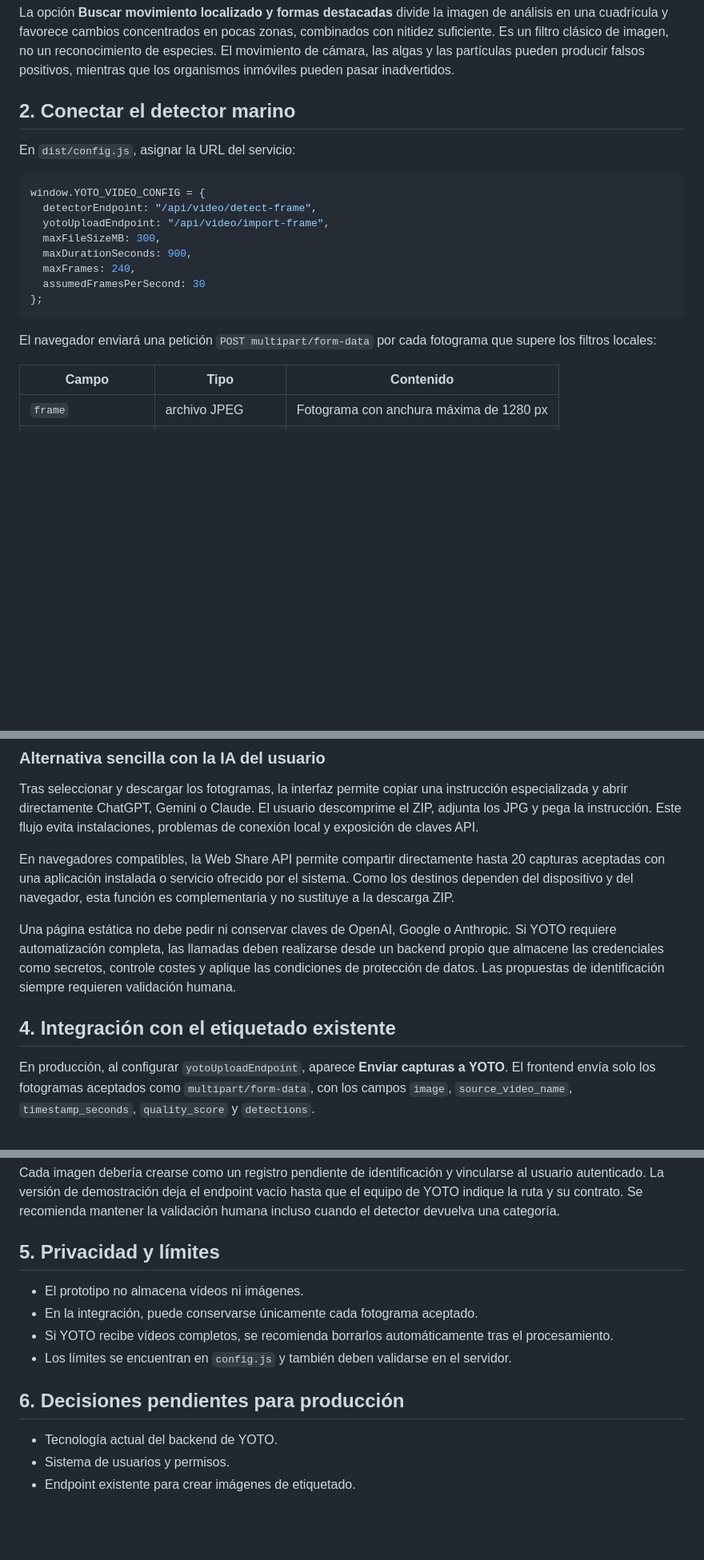
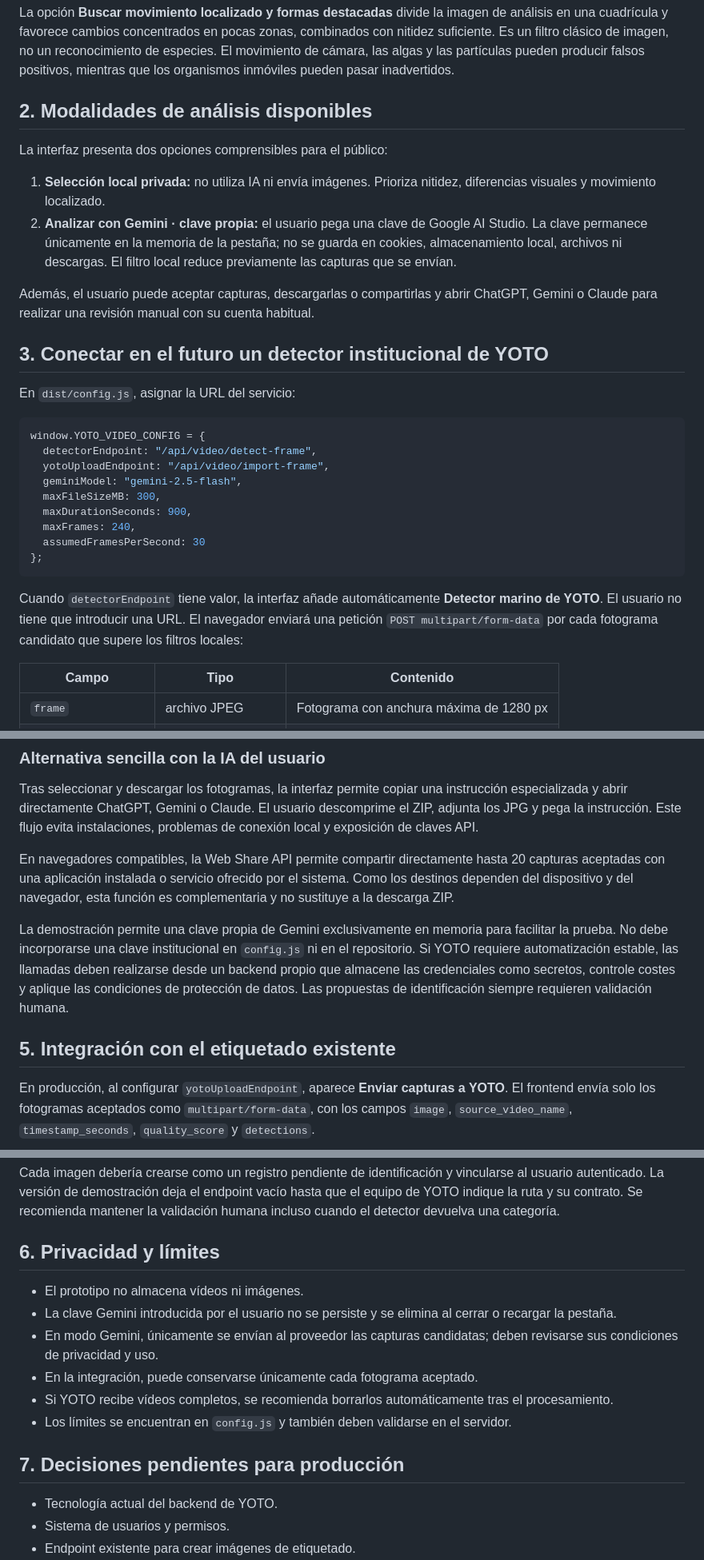
Before and after one commit to ProcesadorDELTA/yoto-procesador-video-marino, a Markdown page: INTEGRACION_YOTO.md, 3 parts joined by grey strips. Shown at 80% size. GitHub-like rendering; blank space fills up the shorter version.

Commit message:
Actualizar guía de integración YOTO

````diff
--- a/INTEGRACION_YOTO.md
+++ b/INTEGRACION_YOTO.md
@@ -8,7 +8,16 @@ La marca **Captura destacada** procede de una comparación de calidad y cambios
 
 La opción **Buscar movimiento localizado y formas destacadas** divide la imagen de análisis en una cuadrícula y favorece cambios concentrados en pocas zonas, combinados con nitidez suficiente. Es un filtro clásico de imagen, no un reconocimiento de especies. El movimiento de cámara, las algas y las partículas pueden producir falsos positivos, mientras que los organismos inmóviles pueden pasar inadvertidos.
 
-## 2. Conectar el detector marino
+## 2. Modalidades de análisis disponibles
+
+La interfaz presenta dos opciones comprensibles para el público:
+
+1. **Selección local privada:** no utiliza IA ni envía imágenes. Prioriza nitidez, diferencias visuales y movimiento localizado.
+2. **Analizar con Gemini · clave propia:** el usuario pega una clave de Google AI Studio. La clave permanece únicamente en la memoria de la pestaña; no se guarda en cookies, almacenamiento local, archivos ni descargas. El filtro local reduce previamente las capturas que se envían.
+
+Además, el usuario puede aceptar capturas, descargarlas o compartirlas y abrir ChatGPT, Gemini o Claude para realizar una revisión manual con su cuenta habitual.
+
+## 3. Conectar en el futuro un detector institucional de YOTO
 
 En `dist/config.js`, asignar la URL del servicio:
 
@@ -16,6 +25,7 @@ En `dist/config.js`, asignar la URL del servicio:
 window.YOTO_VIDEO_CONFIG = {
   detectorEndpoint: "/api/video/detect-frame",
   yotoUploadEndpoint: "/api/video/import-frame",
+  geminiModel: "gemini-2.5-flash",
   maxFileSizeMB: 300,
   maxDurationSeconds: 900,
   maxFrames: 240,
@@ -23,7 +33,7 @@ window.YOTO_VIDEO_CONFIG = {
 };
 ```
 
-El navegador enviará una petición `POST multipart/form-data` por cada fotograma que supere los filtros locales:
+Cuando `detectorEndpoint` tiene valor, la interfaz añade automáticamente **Detector marino de YOTO**. El usuario no tiene que introducir una URL. El navegador enviará una petición `POST multipart/form-data` por cada fotograma candidato que supere los filtros locales:
 
 | Campo | Tipo | Contenido |
 | --- | --- | --- |
@@ -65,9 +75,9 @@ Tras seleccionar y descargar los fotogramas, la interfaz permite copiar una inst
 
 En navegadores compatibles, la Web Share API permite compartir directamente hasta 20 capturas aceptadas con una aplicación instalada o servicio ofrecido por el sistema. Como los destinos dependen del dispositivo y del navegador, esta función es complementaria y no sustituye a la descarga ZIP.
 
-Una página estática no debe pedir ni conservar claves de OpenAI, Google o Anthropic. Si YOTO requiere automatización completa, las llamadas deben realizarse desde un backend propio que almacene las credenciales como secretos, controle costes y aplique las condiciones de protección de datos. Las propuestas de identificación siempre requieren validación humana.
+La demostración permite una clave propia de Gemini exclusivamente en memoria para facilitar la prueba. No debe incorporarse una clave institucional en `config.js` ni en el repositorio. Si YOTO requiere automatización estable, las llamadas deben realizarse desde un backend propio que almacene las credenciales como secretos, controle costes y aplique las condiciones de protección de datos. Las propuestas de identificación siempre requieren validación humana.
 
-## 4. Integración con el etiquetado existente
+## 5. Integración con el etiquetado existente
 
 En producción, al configurar `yotoUploadEndpoint`, aparece **Enviar capturas a YOTO**. El frontend envía solo los fotogramas aceptados como `multipart/form-data`, con los campos `image`, `source_video_name`, `timestamp_seconds`, `quality_score` y `detections`.
 
@@ -83,14 +93,16 @@ En producción, al configurar `yotoUploadEndpoint`, aparece **Enviar capturas a
 
 Cada imagen debería crearse como un registro pendiente de identificación y vincularse al usuario autenticado. La versión de demostración deja el endpoint vacío hasta que el equipo de YOTO indique la ruta y su contrato. Se recomienda mantener la validación humana incluso cuando el detector devuelva una categoría.
 
-## 5. Privacidad y límites
+## 6. Privacidad y límites
 
 - El prototipo no almacena vídeos ni imágenes.
+- La clave Gemini introducida por el usuario no se persiste y se elimina al cerrar o recargar la pestaña.
+- En modo Gemini, únicamente se envían al proveedor las capturas candidatas; deben revisarse sus condiciones de privacidad y uso.
 - En la integración, puede conservarse únicamente cada fotograma aceptado.
 - Si YOTO recibe vídeos completos, se recomienda borrarlos automáticamente tras el procesamiento.
 - Los límites se encuentran en `config.js` y también deben validarse en el servidor.
 
-## 6. Decisiones pendientes para producción
+## 7. Decisiones pendientes para producción
 
 - Tecnología actual del backend de YOTO.
 - Sistema de usuarios y permisos.
````
Also changed, not shown: other parts of INTEGRACION_YOTO.md (+1 -1 lines).
